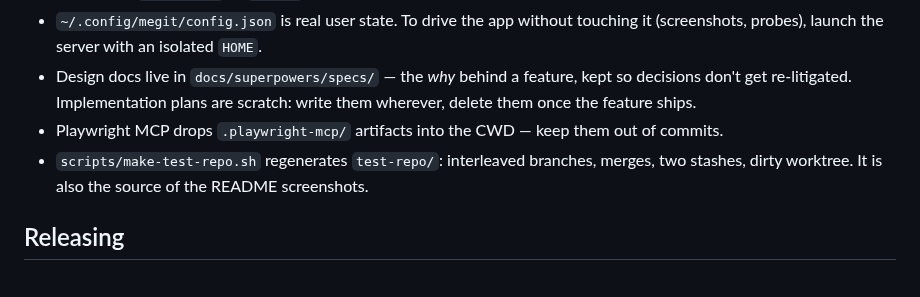
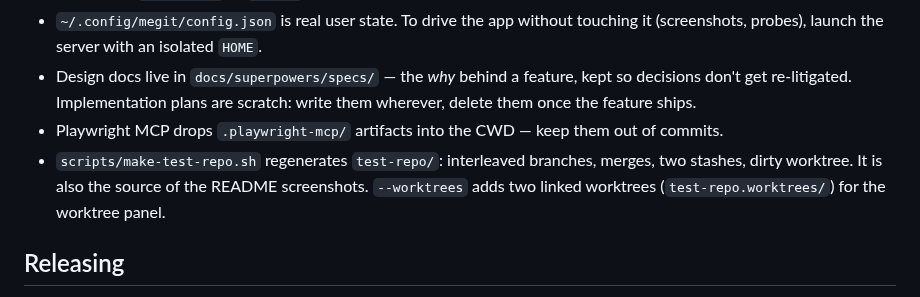
Before and after one commit to vuongvu1/megit, a Markdown page: CLAUDE.md, the part around the change. GitHub-like rendering.

```diff
--- a/CLAUDE.md
+++ b/CLAUDE.md
@@ -62,7 +62,7 @@ End-to-end verification (build, launch, drive with Playwright, API curl probes):
 - `~/.config/megit/config.json` is real user state. To drive the app without touching it (screenshots, probes), launch the server with an isolated `HOME`.
 - Design docs live in `docs/superpowers/specs/` — the *why* behind a feature, kept so decisions don't get re-litigated. Implementation plans are scratch: write them wherever, delete them once the feature ships.
 - Playwright MCP drops `.playwright-mcp/` artifacts into the CWD — keep them out of commits.
-- `scripts/make-test-repo.sh` regenerates `test-repo/`: interleaved branches, merges, two stashes, dirty worktree. It is also the source of the README screenshots.
+- `scripts/make-test-repo.sh` regenerates `test-repo/`: interleaved branches, merges, two stashes, dirty worktree. It is also the source of the README screenshots. `--worktrees` adds two linked worktrees (`test-repo.worktrees/`) for the worktree panel.
 
 ## Releasing
 
```
Also changed, not shown: CONTRIBUTING.md (+1 -1 lines), README.md (+14 -2 lines), docs/worktrees.png (added), 2 other files.
